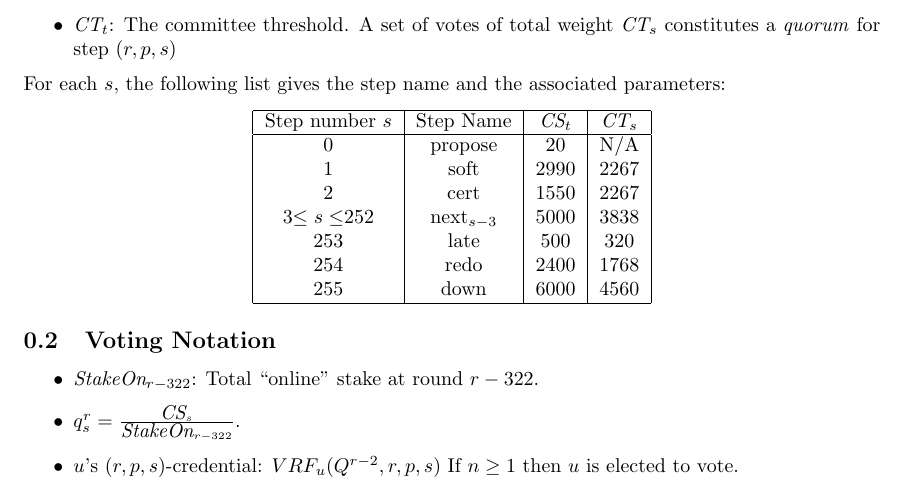
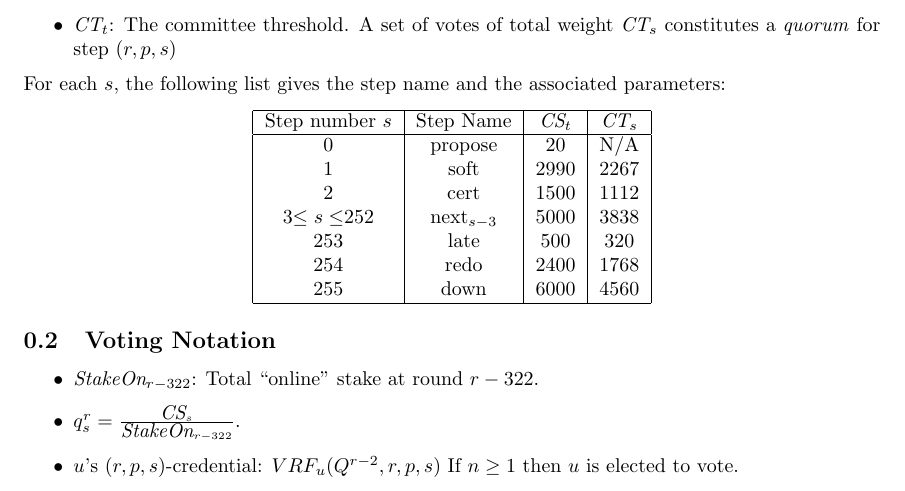
Before and after one commit to algorandfoundation/specs, a LaTeX document (overview/latex/sections/DetailedConsensus.tex): part of page 1 of 4, cut so that both start at the same text. Compiled offline with pdfLaTeX.

Commit message:
correct cert committee sizes in overview

```diff
--- a/overview/latex/sections/DetailedConsensus.tex
+++ b/overview/latex/sections/DetailedConsensus.tex
@@ -27,7 +27,7 @@ For each $s$, the following list gives the step name and the associated paramete
  \hline
  0 & propose & 20 & N/A \\
  1 & soft & 2990 & 2267 \\
- 2 & cert & 1550 & 2267 \\
+ 2 & cert & 1500 & 1112 \\
  3$\leq s \leq$252 & next$_{s-3}$ & 5000 & 3838 \\
  253 & late & 500 & 320 \\
  254 & redo & 2400 & 1768 \\
```
